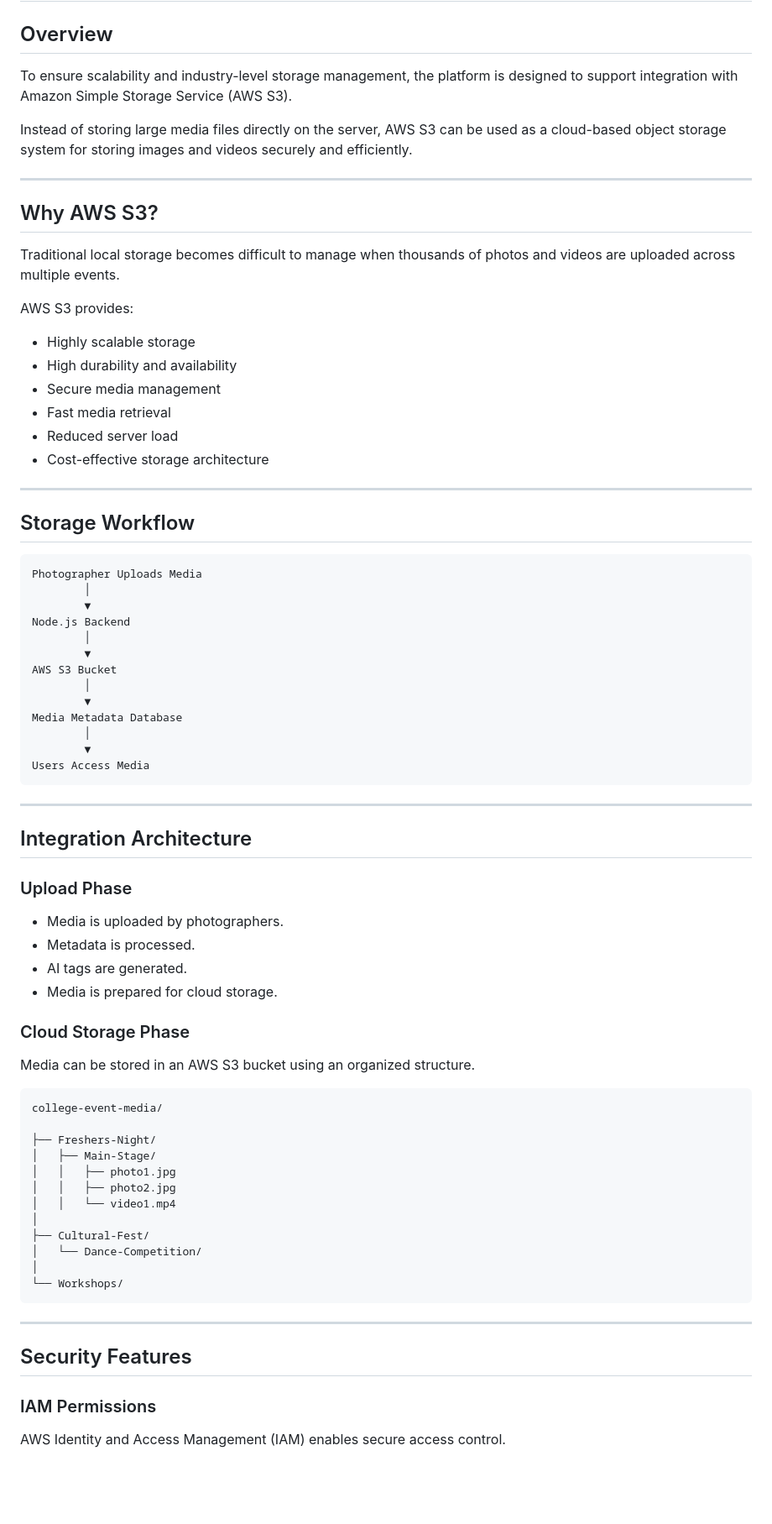
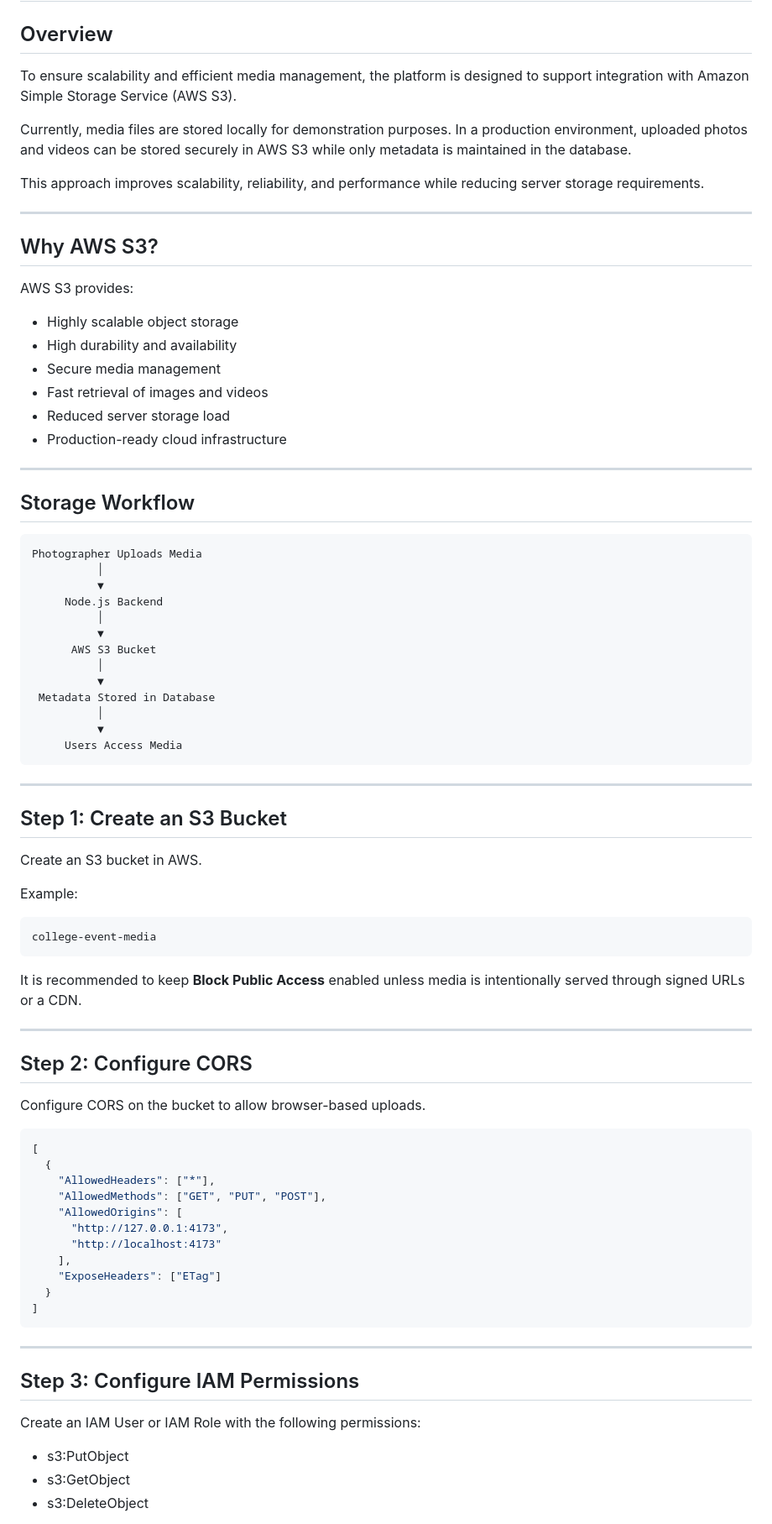
Before and after one commit to prateek2011-p/Event_And_Media_Management_Platform, a Markdown page: README.md, the part around one of its changes. Shown at 84% size. Drawn GitHub-style; blank space fills up the shorter version.

````diff
--- a/README.md
+++ b/README.md
@@ -245,24 +245,24 @@ The platform includes a personalized photo discovery feature that helps users lo
 
 ## Overview
 
-To ensure scalability and industry-level storage management, the platform is designed to support integration with Amazon Simple Storage Service (AWS S3).
+To ensure scalability and efficient media management, the platform is designed to support integration with Amazon Simple Storage Service (AWS S3).
 
-Instead of storing large media files directly on the server, AWS S3 can be used as a cloud-based object storage system for storing images and videos securely and efficiently.
+Currently, media files are stored locally for demonstration purposes. In a production environment, uploaded photos and videos can be stored securely in AWS S3 while only metadata is maintained in the database.
+
+This approach improves scalability, reliability, and performance while reducing server storage requirements.
 
 ---
 
 ## Why AWS S3?
 
-Traditional local storage becomes difficult to manage when thousands of photos and videos are uploaded across multiple events.
-
 AWS S3 provides:
 
-* Highly scalable storage
-* High durability and availability
-* Secure media management
-* Fast media retrieval
-* Reduced server load
-* Cost-effective storage architecture
+- Highly scalable object storage
+- High durability and availability
+- Secure media management
+- Fast retrieval of images and videos
+- Reduced server storage load
+- Production-ready cloud infrastructure
 
 ---
 
@@ -270,55 +270,61 @@ AWS S3 provides:
 
 ```text
 Photographer Uploads Media
-        │
-        ▼
-Node.js Backend
-        │
-        ▼
-AWS S3 Bucket
-        │
-        ▼
-Media Metadata Database
-        │
-        ▼
-Users Access Media
+          │
+          ▼
+     Node.js Backend
+          │
+          ▼
+      AWS S3 Bucket
+          │
+          ▼
+ Metadata Stored in Database
+          │
+          ▼
+     Users Access Media
 ```
 
 ---
 
-## Integration Architecture
+## Step 1: Create an S3 Bucket
 
-### Upload Phase
+Create an S3 bucket in AWS.
 
-* Media is uploaded by photographers.
-* Metadata is processed.
-* AI tags are generated.
-* Media is prepared for cloud storage.
-
-### Cloud Storage Phase
-
-Media can be stored in an AWS S3 bucket using an organized structure.
+Example:
 
 ```text
-college-event-media/
+college-event-media
+```
 
-├── Freshers-Night/
-│   ├── Main-Stage/
-│   │   ├── photo1.jpg
-│   │   ├── photo2.jpg
-│   │   └── video1.mp4
-│
-├── Cultural-Fest/
-│   └── Dance-Competition/
-│
-└── Workshops/
+It is recommended to keep **Block Public Access** enabled unless media is intentionally served through signed URLs or a CDN.
+
+---
+
+## Step 2: Configure CORS
+
+Configure CORS on the bucket to allow browser-based uploads.
+
+```json
+[
+  {
+    "AllowedHeaders": ["*"],
+    "AllowedMethods": ["GET", "PUT", "POST"],
+    "AllowedOrigins": [
+      "http://127.0.0.1:4173",
+      "http://localhost:4173"
+    ],
+    "ExposeHeaders": ["ETag"]
+  }
+]
 ```
 
 ---
 
-## Security Features
+## Step 3: Configure IAM Permissions
 
-### IAM Permissions
+Create an IAM User or IAM Role with the following permissions:
 
-AWS Identity and Access Management (IAM) enables secure access control.
+- s3:PutObject
+- s3:GetObject
+- s3:DeleteObject
 
````
Also changed, not shown: other parts of README.md (+120 -29 lines).
